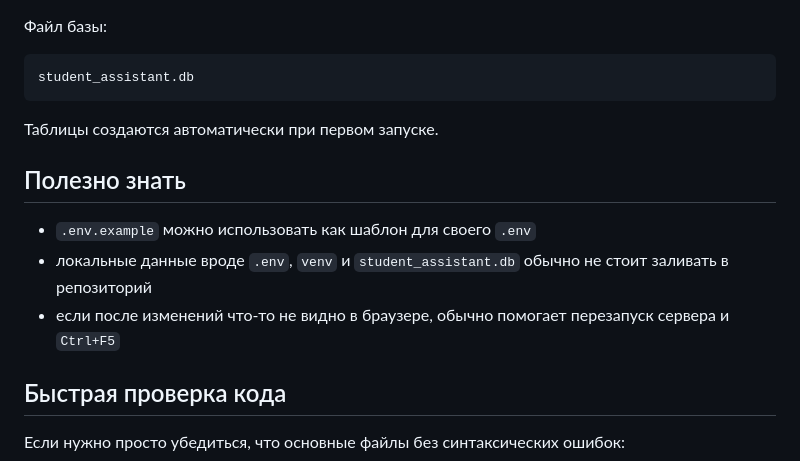
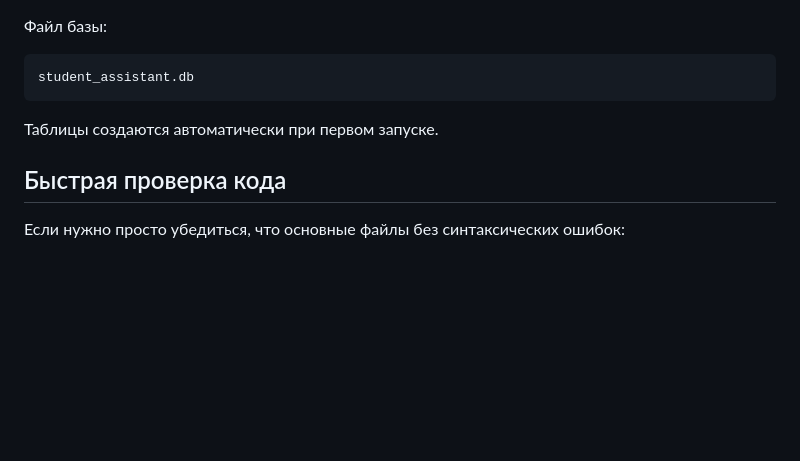
Before and after one commit to Xelmor/student-assistant, a Markdown page: README.md, the part around the change. Rendered like a GitHub page; blank space fills up the shorter version.

```diff
--- a/README.md
+++ b/README.md
@@ -128,12 +128,6 @@ student_assistant.db
 
 Таблицы создаются автоматически при первом запуске.
 
-## Полезно знать
-
-- `.env.example` можно использовать как шаблон для своего `.env`
-- локальные данные вроде `.env`, `venv` и `student_assistant.db` обычно не стоит заливать в репозиторий
-- если после изменений что-то не видно в браузере, обычно помогает перезапуск сервера и `Ctrl+F5`
-
 ## Быстрая проверка кода
 
 Если нужно просто убедиться, что основные файлы без синтаксических ошибок:
```
